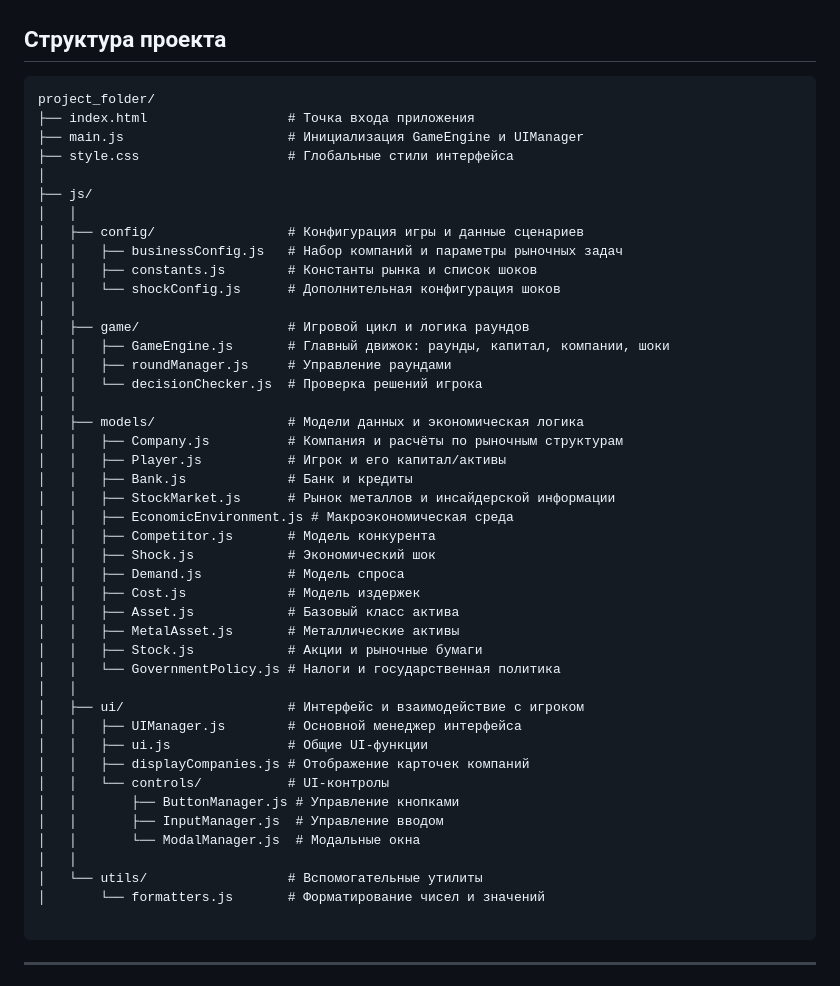
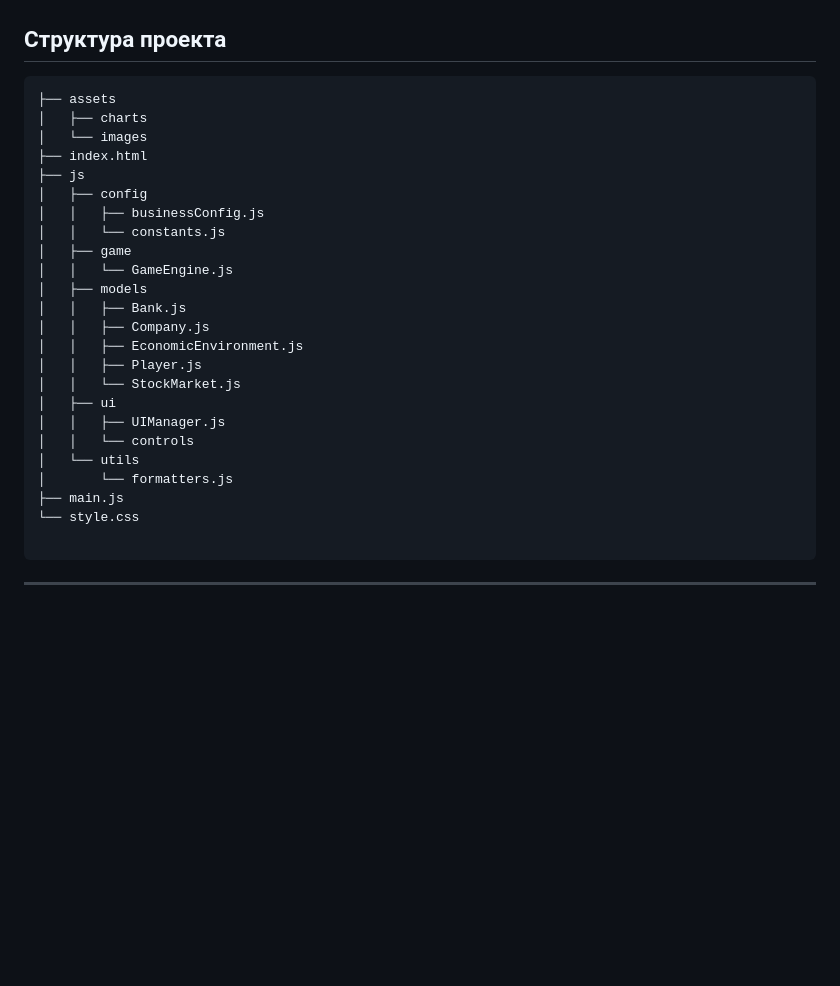
Before and after one commit to nushenka/IPC_Bogoslovskaya_2025, a Markdown page: README.md, the part around the change. GitHub-like rendering; blank space fills up the shorter version.

````diff
--- a/README.md
+++ b/README.md
@@ -158,49 +158,29 @@ cd project_folder
 ## Структура проекта
 
 ```
-project_folder/
-├── index.html                  # Точка входа приложения
-├── main.js                     # Инициализация GameEngine и UIManager
-├── style.css                   # Глобальные стили интерфейса
-│
-├── js/
-│   │
-│   ├── config/                 # Конфигурация игры и данные сценариев
-│   │   ├── businessConfig.js   # Набор компаний и параметры рыночных задач
-│   │   ├── constants.js        # Константы рынка и список шоков
-│   │   └── shockConfig.js      # Дополнительная конфигурация шоков
-│   │
-│   ├── game/                   # Игровой цикл и логика раундов
-│   │   ├── GameEngine.js       # Главный движок: раунды, капитал, компании, шоки
-│   │   ├── roundManager.js     # Управление раундами
-│   │   └── decisionChecker.js  # Проверка решений игрока
-│   │
-│   ├── models/                 # Модели данных и экономическая логика
-│   │   ├── Company.js          # Компания и расчёты по рыночным структурам
-│   │   ├── Player.js           # Игрок и его капитал/активы
-│   │   ├── Bank.js             # Банк и кредиты
-│   │   ├── StockMarket.js      # Рынок металлов и инсайдерской информации
-│   │   ├── EconomicEnvironment.js # Макроэкономическая среда
-│   │   ├── Competitor.js       # Модель конкурента
-│   │   ├── Shock.js            # Экономический шок
-│   │   ├── Demand.js           # Модель спроса
-│   │   ├── Cost.js             # Модель издержек
-│   │   ├── Asset.js            # Базовый класс актива
-│   │   ├── MetalAsset.js       # Металлические активы
-│   │   ├── Stock.js            # Акции и рыночные бумаги
-│   │   └── GovernmentPolicy.js # Налоги и государственная политика
-│   │
-│   ├── ui/                     # Интерфейс и взаимодействие с игроком
-│   │   ├── UIManager.js        # Основной менеджер интерфейса
-│   │   ├── ui.js               # Общие UI-функции
-│   │   ├── displayCompanies.js # Отображение карточек компаний
-│   │   └── controls/           # UI-контролы
-│   │       ├── ButtonManager.js # Управление кнопками
-│   │       ├── InputManager.js  # Управление вводом
-│   │       └── ModalManager.js  # Модальные окна
-│   │
-│   └── utils/                  # Вспомогательные утилиты
-│       └── formatters.js       # Форматирование чисел и значений
+├── assets
+│   ├── charts
+│   └── images
+├── index.html
+├── js
+│   ├── config
+│   │   ├── businessConfig.js
+│   │   └── constants.js
+│   ├── game
+│   │   └── GameEngine.js
+│   ├── models
+│   │   ├── Bank.js
+│   │   ├── Company.js
+│   │   ├── EconomicEnvironment.js
+│   │   ├── Player.js
+│   │   └── StockMarket.js
+│   ├── ui
+│   │   ├── UIManager.js
+│   │   └── controls
+│   └── utils
+│       └── formatters.js
+├── main.js
+└── style.css
 
 ```
 
````
